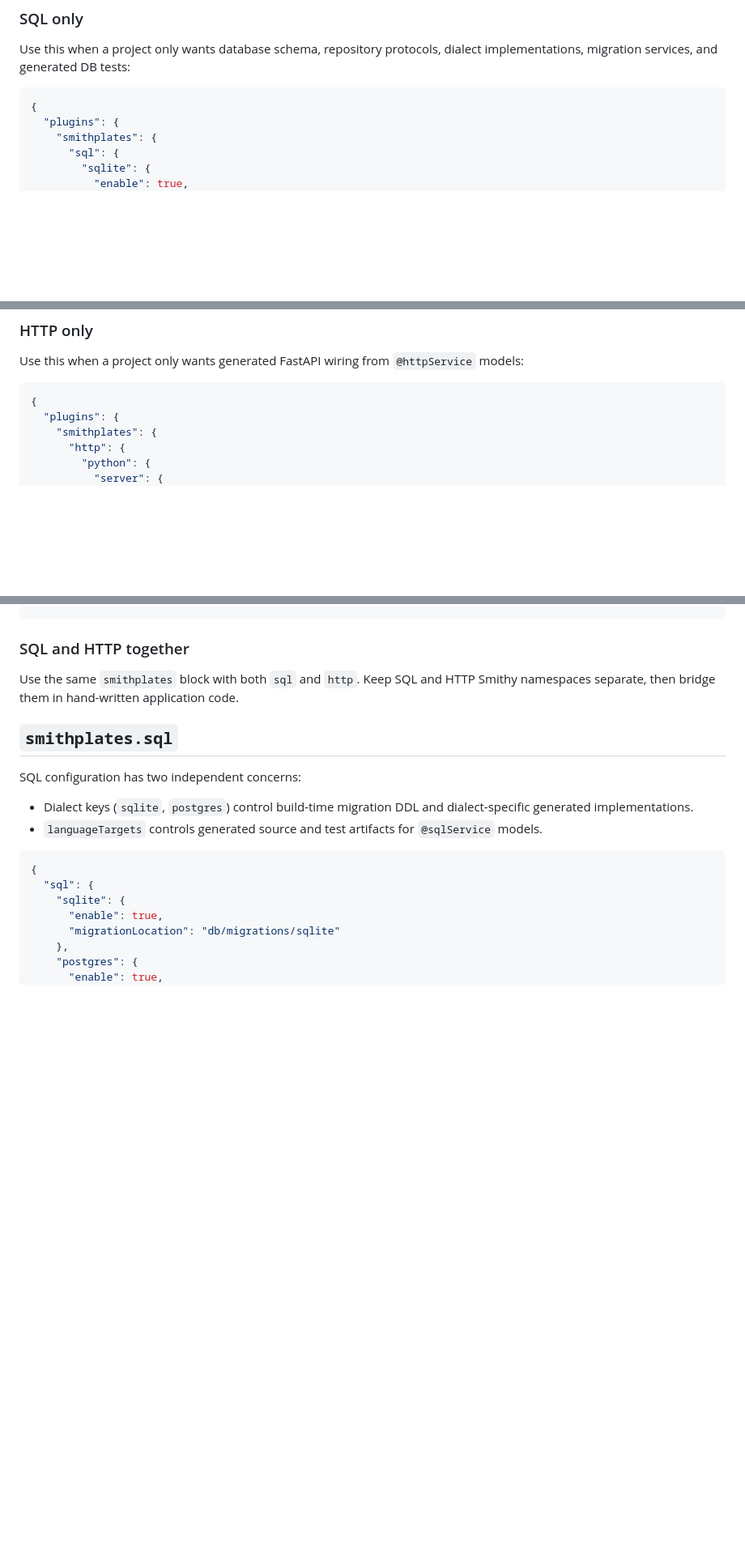
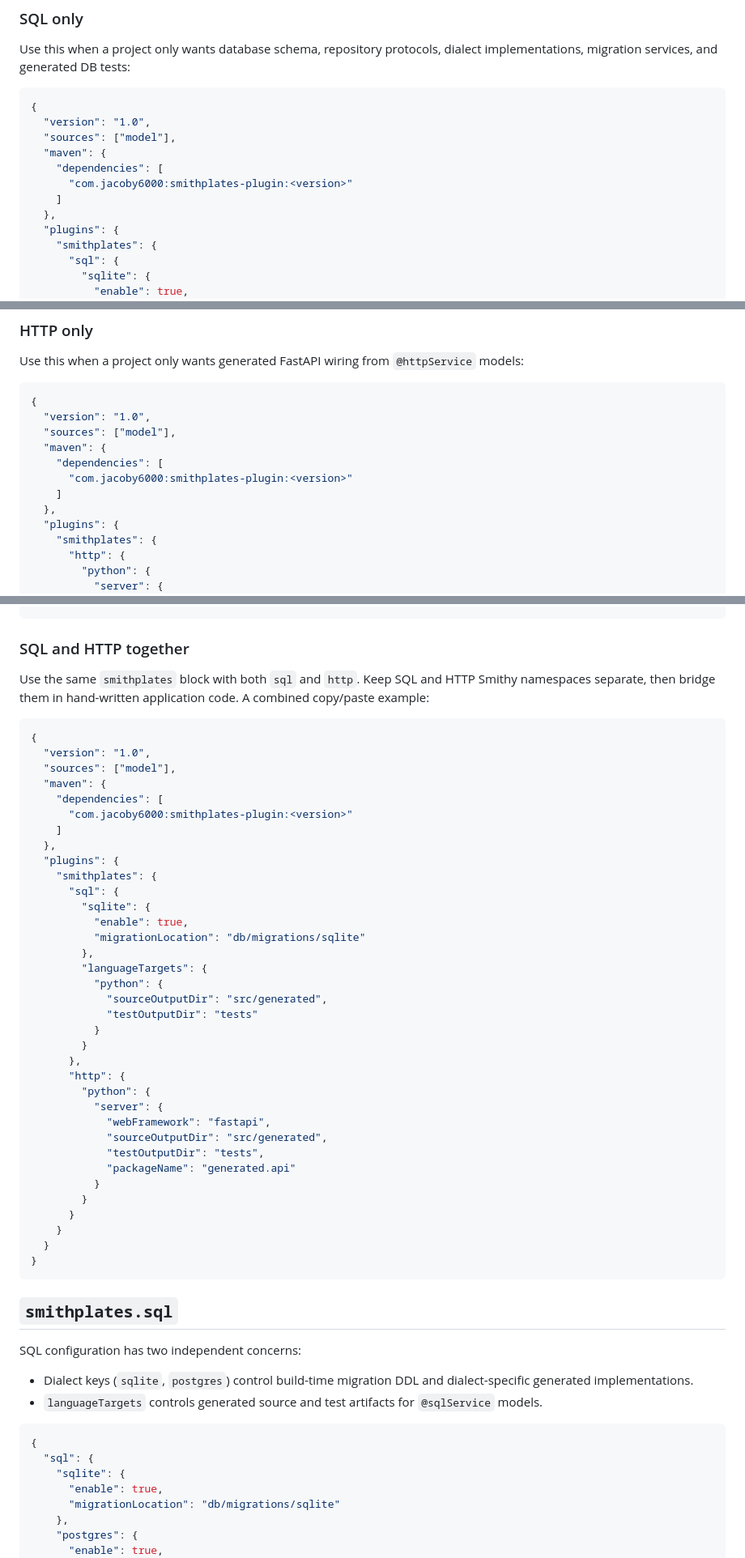
Before and after one commit to Jacoby6000/Smithplates, a Markdown page: docs/usage/configuration.md, 3 parts joined by grey strips. Shown at 81% size. Rendered like a GitHub page; blank space fills up the shorter version.

````diff
--- a/docs/usage/configuration.md
+++ b/docs/usage/configuration.md
@@ -39,6 +39,13 @@ Use this when a project only wants database schema, repository protocols, dialec
 
 ```json
 {
+  "version": "1.0",
+  "sources": ["model"],
+  "maven": {
+    "dependencies": [
+      "com.jacoby6000:smithplates-plugin:<version>"
+    ]
+  },
   "plugins": {
     "smithplates": {
       "sql": {
@@ -64,6 +71,13 @@ Use this when a project only wants generated FastAPI wiring from `@httpService`
 
 ```json
 {
+  "version": "1.0",
+  "sources": ["model"],
+  "maven": {
+    "dependencies": [
+      "com.jacoby6000:smithplates-plugin:<version>"
+    ]
+  },
   "plugins": {
     "smithplates": {
       "http": {
@@ -83,7 +97,45 @@ Use this when a project only wants generated FastAPI wiring from `@httpService`
 
 ### SQL and HTTP together
 
-Use the same `smithplates` block with both `sql` and `http`. Keep SQL and HTTP Smithy namespaces separate, then bridge them in hand-written application code.
+Use the same `smithplates` block with both `sql` and `http`. Keep SQL and HTTP Smithy namespaces separate, then bridge them in hand-written application code. A combined copy/paste example:
+
+```json
+{
+  "version": "1.0",
+  "sources": ["model"],
+  "maven": {
+    "dependencies": [
+      "com.jacoby6000:smithplates-plugin:<version>"
+    ]
+  },
+  "plugins": {
+    "smithplates": {
+      "sql": {
+        "sqlite": {
+          "enable": true,
+          "migrationLocation": "db/migrations/sqlite"
+        },
+        "languageTargets": {
+          "python": {
+            "sourceOutputDir": "src/generated",
+            "testOutputDir": "tests"
+          }
+        }
+      },
+      "http": {
+        "python": {
+          "server": {
+            "webFramework": "fastapi",
+            "sourceOutputDir": "src/generated",
+            "testOutputDir": "tests",
+            "packageName": "generated.api"
+          }
+        }
+      }
+    }
+  }
+}
+```
 
 ## `smithplates.sql`
 
````
Also changed, not shown: docs/usage/getting-started.md (+70 -36 lines).
